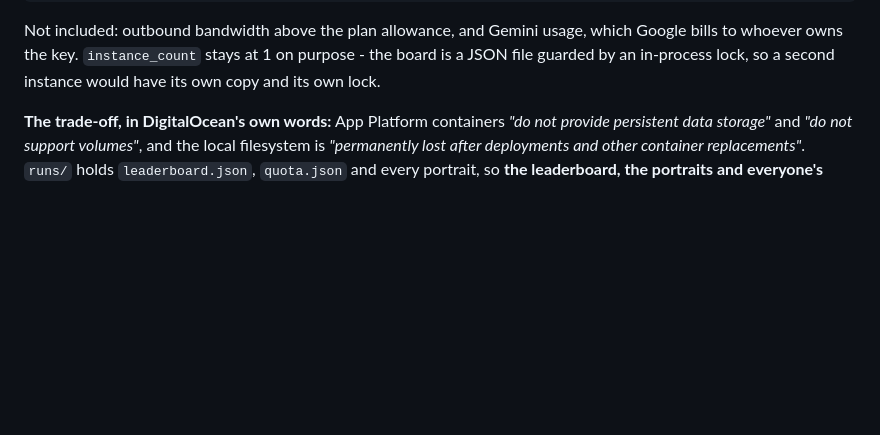
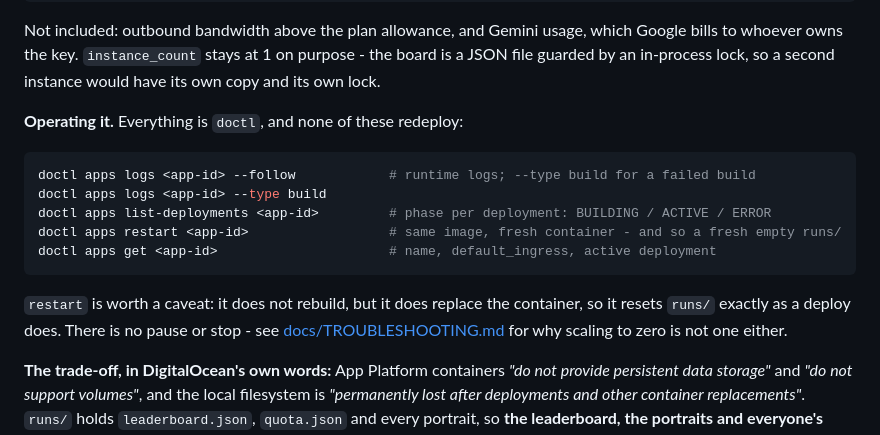
Before and after one commit to Deadsec69/dimension-strike-surviva, a Markdown page: README.md, the part around the change. Rendered like a GitHub page; blank space fills up the shorter version.

Commit message:
docs(readme): the day-two commands for an App Platform app
The section covered creating and deploying and then stopped, so the ordinary operational questions
- where are the logs, did the build fail, what is deployed right now - had no answer here.

Five doctl commands, noted as non-redeploying so they are safe to reach for on a live app. The one
that needs a warning gets it: restart does not rebuild but does replace the container, so it clears
runs/ just as a deploy does, which is not what "restart" suggests. Points at the troubleshooting
entry for why there is no pause.

Co-Authored-By: Claude Opus 5 (1M context) <noreply@anthropic.com>

````diff
--- a/README.md
+++ b/README.md
@@ -184,6 +184,20 @@ doctl apps propose --app <app-id> --spec .do/app.yaml -o json | jq .app_cost
 Not included: outbound bandwidth above the plan allowance, and Gemini usage, which Google bills to
 whoever owns the key. `instance_count` stays at 1 on purpose - the board is a JSON file guarded by an
 in-process lock, so a second instance would have its own copy and its own lock.
+
+**Operating it.** Everything is `doctl`, and none of these redeploy:
+
+```bash
+doctl apps logs <app-id> --follow            # runtime logs; --type build for a failed build
+doctl apps logs <app-id> --type build
+doctl apps list-deployments <app-id>         # phase per deployment: BUILDING / ACTIVE / ERROR
+doctl apps restart <app-id>                  # same image, fresh container - and so a fresh empty runs/
+doctl apps get <app-id>                      # name, default_ingress, active deployment
+```
+
+`restart` is worth a caveat: it does not rebuild, but it does replace the container, so it resets
+`runs/` exactly as a deploy does. There is no pause or stop - see
+[docs/TROUBLESHOOTING.md](docs/TROUBLESHOOTING.md) for why scaling to zero is not one either.
 
 **The trade-off, in DigitalOcean's own words:** App Platform containers *"do not provide persistent data
 storage"* and *"do not support volumes"*, and the local filesystem is *"permanently lost after
````
